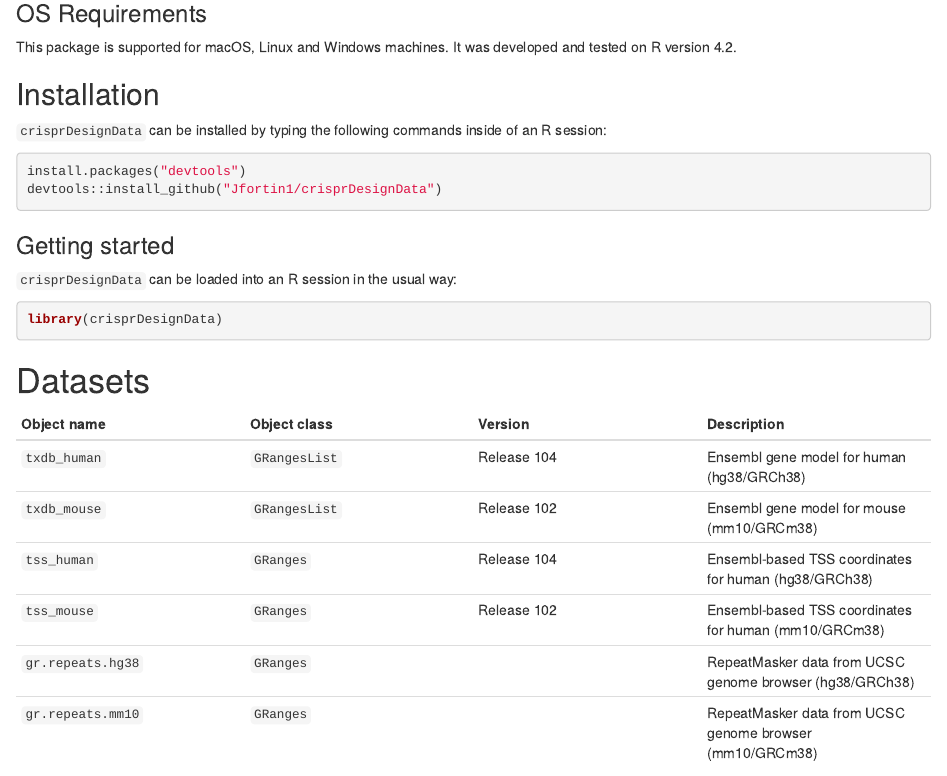
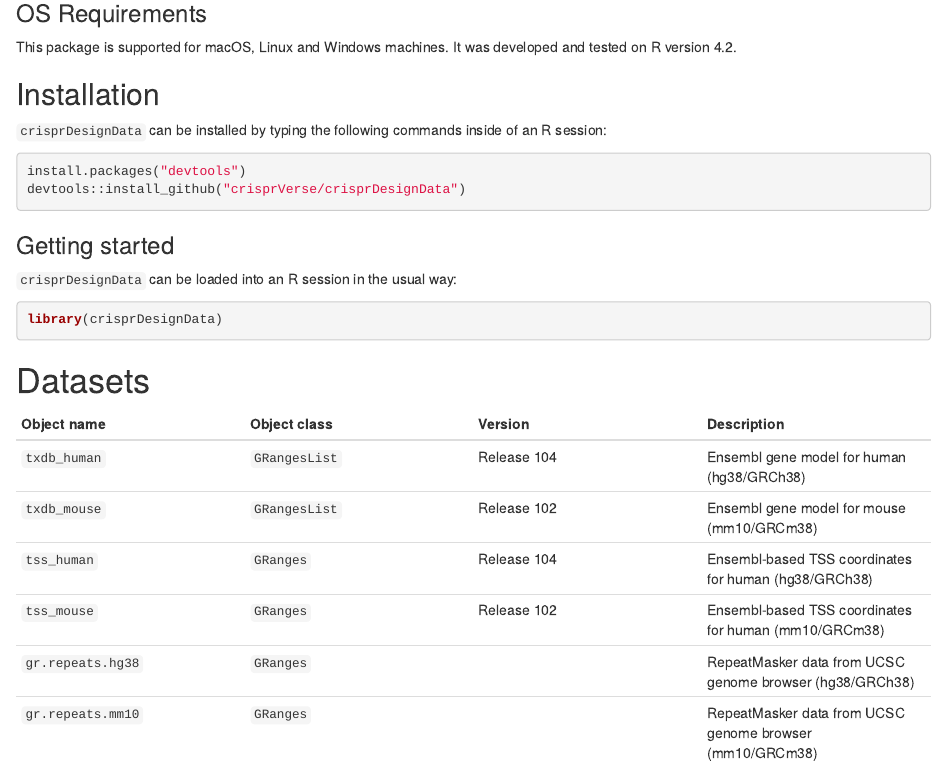
Before and after one commit to crisprVerse/crisprDesignData, an R Markdown document (vignettes/crisprDesignData.Rmd): the page in a window 1100 px wide, from 550 px down. Rendered offline with R 4.5, knitr and Pandoc, with nearby package versions; drawn as R Markdown's standard HTML page in place of the format the file asks for; some code elsewhere in the file could not run offline.

Commit message:
Updated vignette

````diff
--- a/vignettes/crisprDesignData.Rmd
+++ b/vignettes/crisprDesignData.Rmd
@@ -45,9 +45,9 @@ It was developed and tested on R version 4.2.
 `crisprDesignData` can be installed by typing the
 following commands inside of an R session:
 
-```r
+```{r, eval=FALSE}
 install.packages("devtools")
-devtools::install_github("Jfortin1/crisprDesignData")
+devtools::install_github("crisprVerse/crisprDesignData")
 ```
 
 
````
Also changed, not shown: README.Rmd (+1 -1 lines), README.md.
